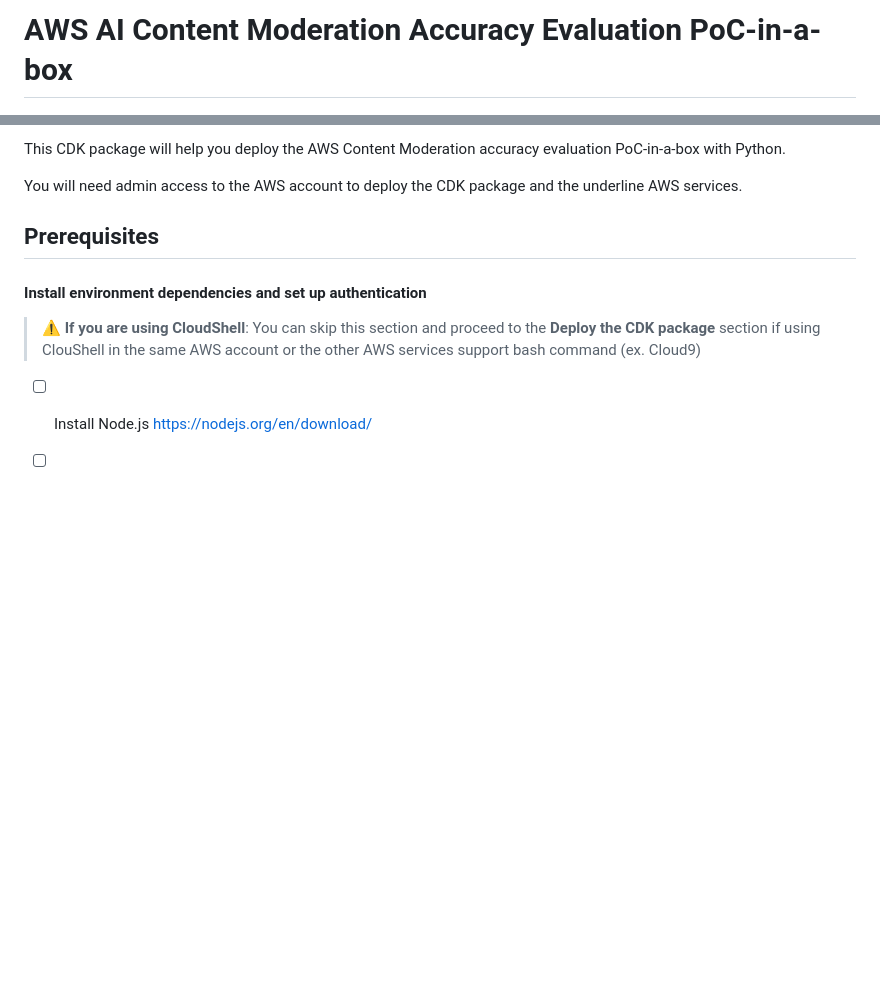
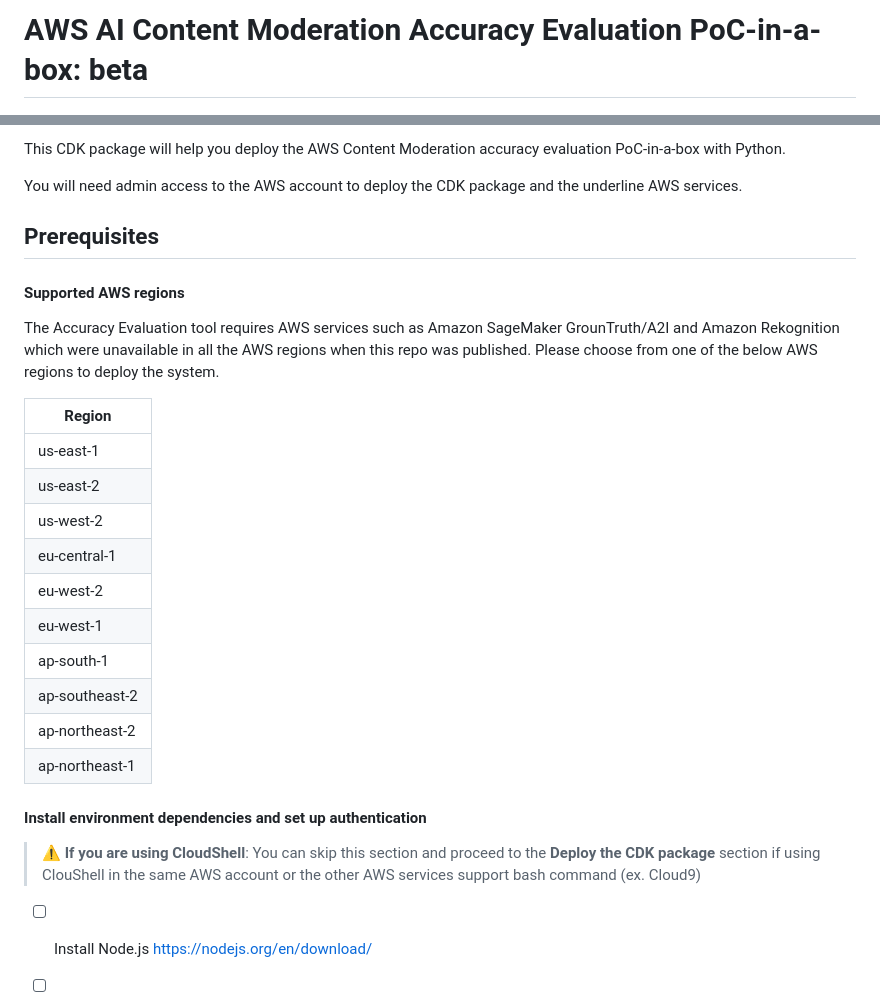
Before and after one commit to lanazhang/aws-ai-cm-rek-img-accuracy-eval-cdk, a Markdown page: README.md, 2 parts joined by grey strips. Drawn GitHub-style; blank space fills up the shorter version.

Commit message:
added supported regions

```diff
--- a/README.md
+++ b/README.md
@@ -1,4 +1,4 @@
-# AWS AI Content Moderation Accuracy Evaluation PoC-in-a-box
+# AWS AI Content Moderation Accuracy Evaluation PoC-in-a-box: beta
 
 ![workflow digram](static/flow_diagram.png)
 
@@ -15,7 +15,25 @@ This CDK package will help you deploy the AWS Content Moderation accuracy evalua
 
 You will need admin access to the AWS account to deploy the CDK package and the underline AWS services.
 
+
 ## Prerequisites
+#### Supported AWS regions
+The Accuracy Evaluation tool requires AWS services such as Amazon SageMaker GrounTruth/A2I and Amazon Rekognition which were unavailable in all the AWS regions when this repo was published. Please choose from one of the below AWS regions to deploy the system.
+
+| Region |
+| ------------- |
+| us-east-1 |
+| us-east-2 |
+| us-west-2 |
+| eu-central-1 |
+| eu-west-2 |
+| eu-west-1 |
+| ap-south-1 |
+| ap-southeast-2 |
+| ap-northeast-2 |
+| ap-northeast-1 |
+
+
 #### Install environment dependencies and set up authentication
 > :warning: **If you are using CloudShell**: You can skip this section and proceed to the **Deploy the CDK package** section if using ClouShell in the same AWS account or the other AWS services support bash command (ex. Cloud9)
 
```
Also changed, not shown: other parts of README.md (+2 -2 lines).
